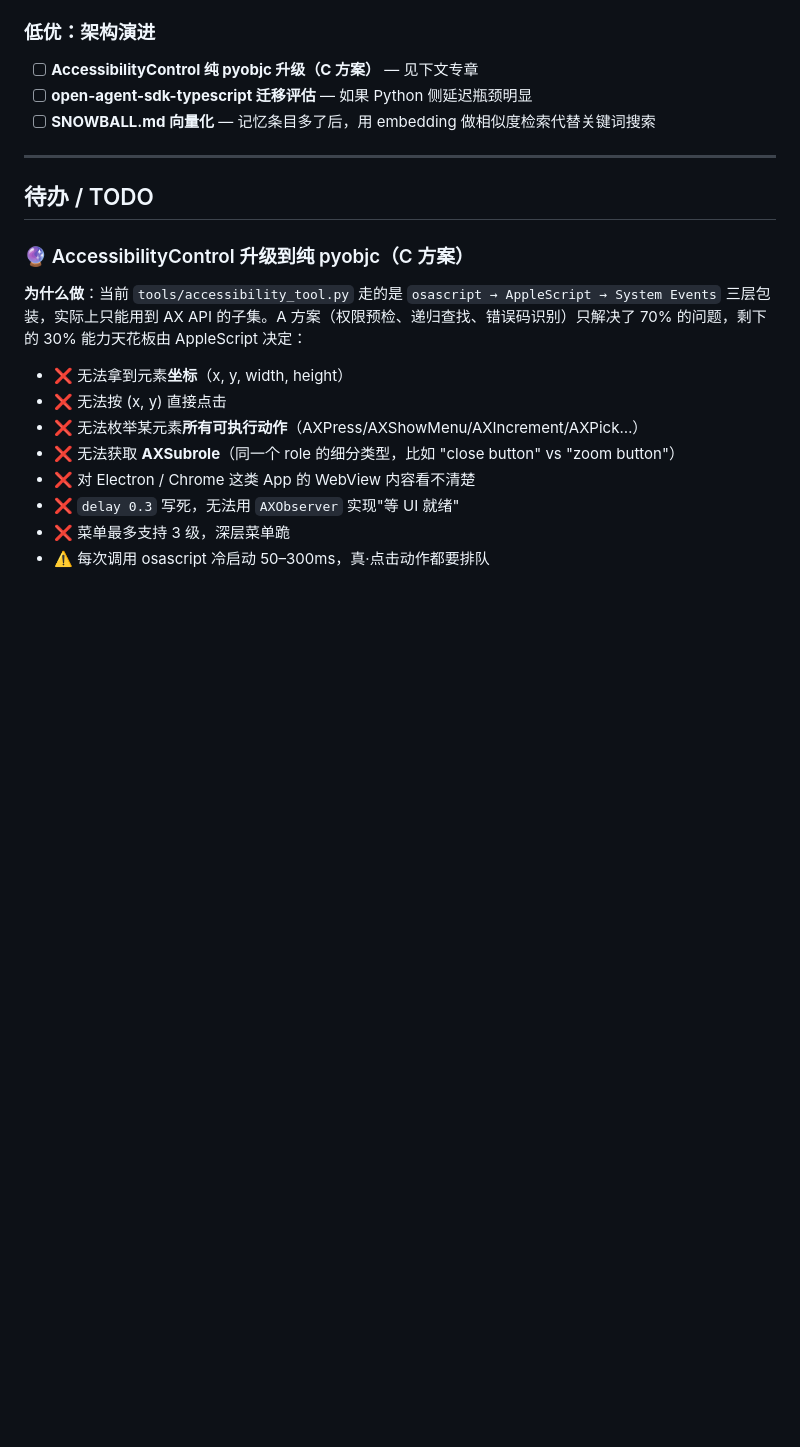
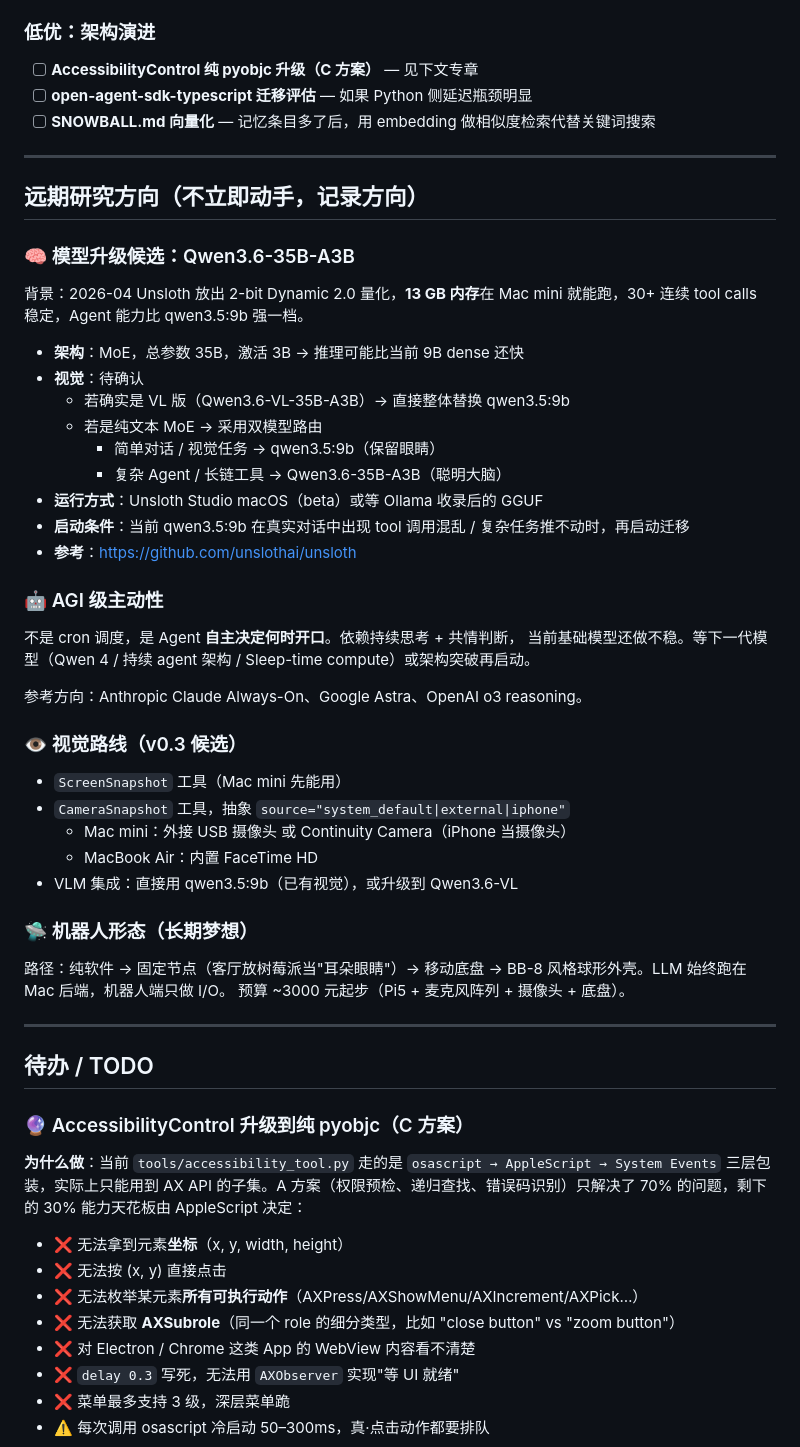
Before and after one commit to eason4kim-rocket/snowball, a Markdown page: ROADMAP.md, the part around the change. GitHub-like rendering; blank space fills up the shorter version.

Commit message:
docs: 远期研究方向 — Qwen3.6 升级/AGI 主动性/视觉/机器人

```diff
--- a/ROADMAP.md
+++ b/ROADMAP.md
@@ -248,6 +248,48 @@ Phase 1–4 已完成，下面是积累下来的 TODO，按优先级排：
 
 ---
 
+## 远期研究方向（不立即动手，记录方向）
+
+### 🧠 模型升级候选：Qwen3.6-35B-A3B
+
+背景：2026-04 Unsloth 放出 2-bit Dynamic 2.0 量化，**13 GB 内存**在 Mac mini
+就能跑，30+ 连续 tool calls 稳定，Agent 能力比 qwen3.5:9b 强一档。
+
+- **架构**：MoE，总参数 35B，激活 3B → 推理可能比当前 9B dense 还快
+- **视觉**：待确认
+  - 若确实是 VL 版（Qwen3.6-VL-35B-A3B）→ 直接整体替换 qwen3.5:9b
+  - 若是纯文本 MoE → 采用双模型路由
+    - 简单对话 / 视觉任务 → qwen3.5:9b（保留眼睛）
+    - 复杂 Agent / 长链工具 → Qwen3.6-35B-A3B（聪明大脑）
+- **运行方式**：Unsloth Studio macOS（beta）或等 Ollama 收录后的 GGUF
+- **启动条件**：当前 qwen3.5:9b 在真实对话中出现 tool 调用混乱 /
+  复杂任务推不动时，再启动迁移
+- **参考**：<https://github.com/unslothai/unsloth>
+
+### 🤖 AGI 级主动性
+
+不是 cron 调度，是 Agent **自主决定何时开口**。依赖持续思考 + 共情判断，
+当前基础模型还做不稳。等下一代模型（Qwen 4 / 持续 agent 架构 /
+Sleep-time compute）或架构突破再启动。
+
+参考方向：Anthropic Claude Always-On、Google Astra、OpenAI o3 reasoning。
+
+### 👁️ 视觉路线（v0.3 候选）
+
+- `ScreenSnapshot` 工具（Mac mini 先能用）
+- `CameraSnapshot` 工具，抽象 `source="system_default|external|iphone"`
+  - Mac mini：外接 USB 摄像头 或 Continuity Camera（iPhone 当摄像头）
+  - MacBook Air：内置 FaceTime HD
+- VLM 集成：直接用 qwen3.5:9b（已有视觉），或升级到 Qwen3.6-VL
+
+### 🛸 机器人形态（长期梦想）
+
+路径：纯软件 → 固定节点（客厅放树莓派当"耳朵眼睛"）→ 移动底盘 →
+BB-8 风格球形外壳。LLM 始终跑在 Mac 后端，机器人端只做 I/O。
+预算 ~3000 元起步（Pi5 + 麦克风阵列 + 摄像头 + 底盘）。
+
+---
+
 ## 待办 / TODO
 
 ### 🔮 AccessibilityControl 升级到纯 pyobjc（C 方案）
```
